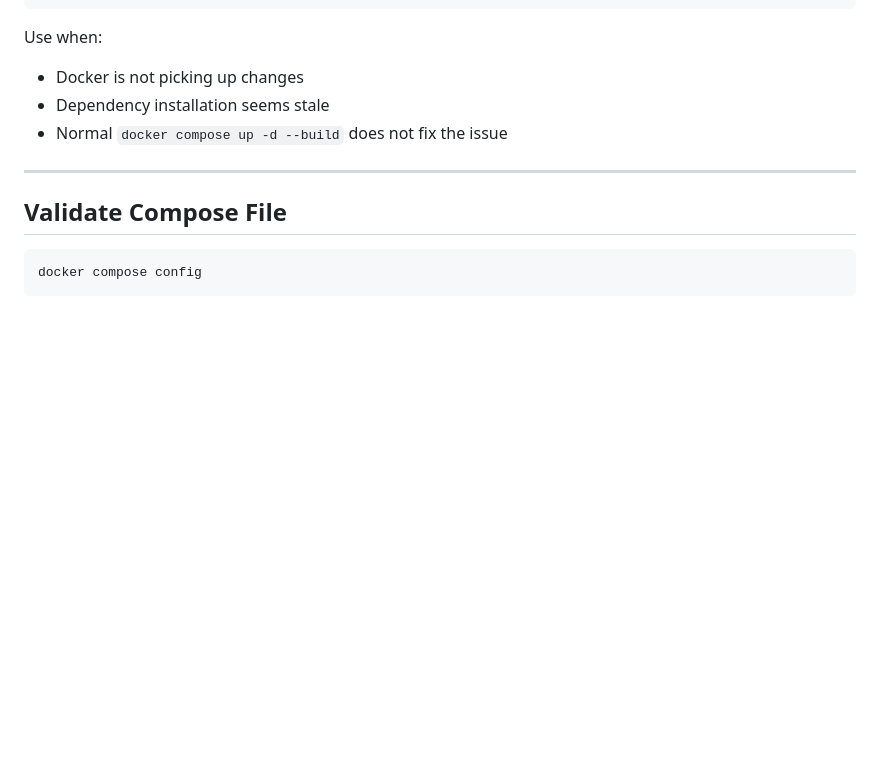
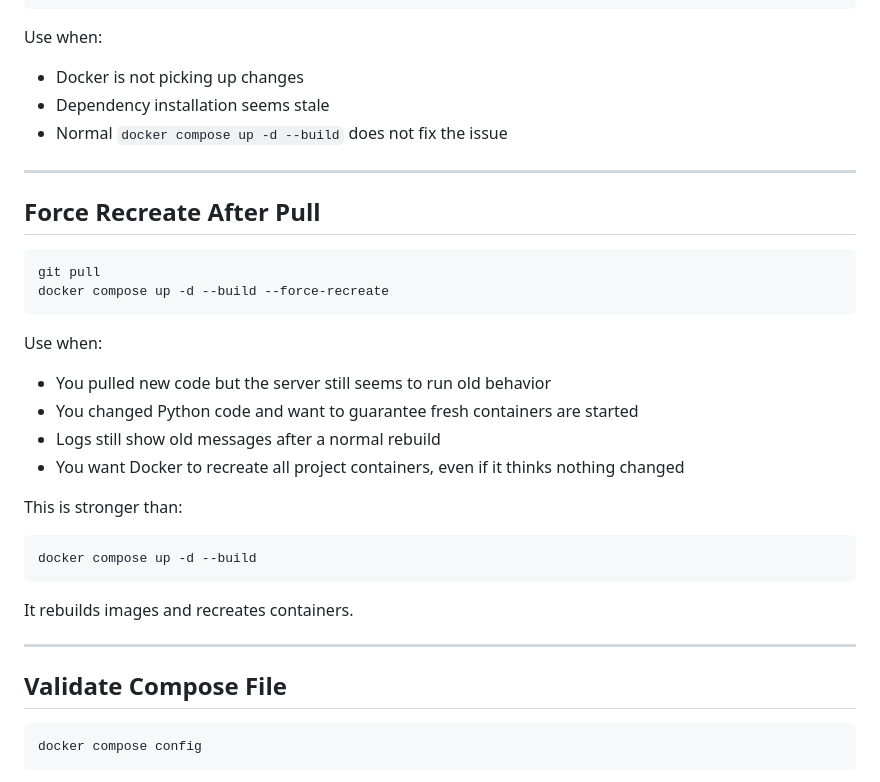
Before and after one commit to Shivek-cmd/Soniox, a Markdown page: docs/commands/docker_commands.md, the part around the change. Drawn GitHub-style; blank space fills up the shorter version.

````diff
--- a/docs/docker_commands.md
+++ b/docs/commands/docker_commands.md
@@ -235,6 +235,30 @@ Use when:
 
 ---
 
+## Force Recreate After Pull
+
+```bash
+git pull
+docker compose up -d --build --force-recreate
+```
+
+Use when:
+
+- You pulled new code but the server still seems to run old behavior
+- You changed Python code and want to guarantee fresh containers are started
+- Logs still show old messages after a normal rebuild
+- You want Docker to recreate all project containers, even if it thinks nothing changed
+
+This is stronger than:
+
+```bash
+docker compose up -d --build
+```
+
+It rebuilds images and recreates containers.
+
+---
+
 ## Validate Compose File
 
 ```bash
````
Also changed, not shown: docs/commands/local_commands.md (renamed from docs/commands.md), docs/commands/server_commands.md (renamed from docs/server_commands.md).
